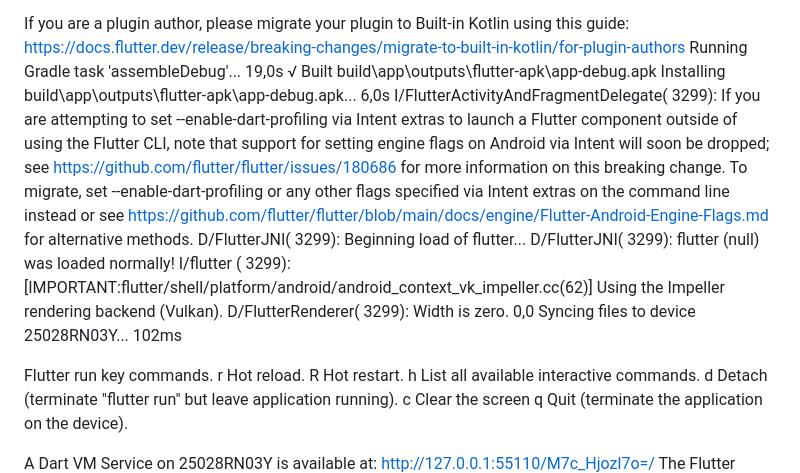
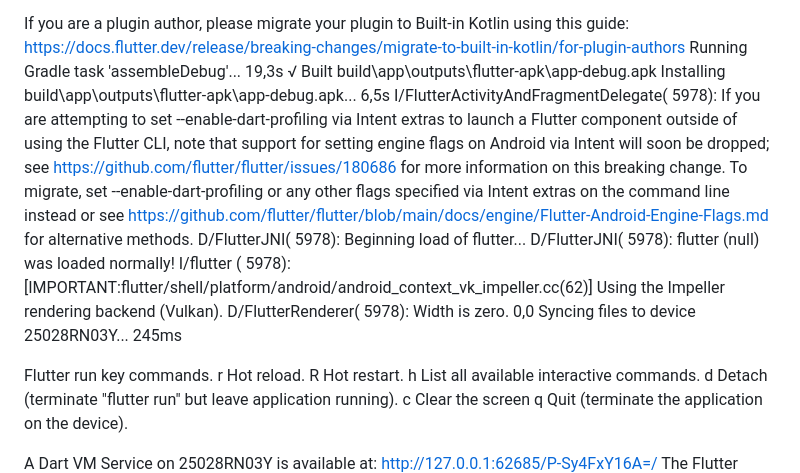
Before and after one commit to MichaelAdolf/AppDev_V2, a Markdown page: README.md, the part around one of its changes. Rendered like a GitHub page.

```diff
--- a/README.md
+++ b/README.md
@@ -8,15 +8,15 @@ If no such version exists, report the issue to the plugin. If necessary, here is
 an issue against a plugin: https://docs.flutter.dev/release/breaking-changes/migrate-to-built-in-kotlin/for-app-developers#report-incompatible-kotlin-gradle-plugin-usage-to-plugin-authors
 
 If you are a plugin author, please migrate your plugin to Built-in Kotlin using this guide: https://docs.flutter.dev/release/breaking-changes/migrate-to-built-in-kotlin/for-plugin-authors
-Running Gradle task 'assembleDebug'...                             19,0s
+Running Gradle task 'assembleDebug'...                             19,3s
 √ Built build\app\outputs\flutter-apk\app-debug.apk
-Installing build\app\outputs\flutter-apk\app-debug.apk...           6,0s
-I/FlutterActivityAndFragmentDelegate( 3299): If you are attempting to set --enable-dart-profiling via Intent extras to launch a Flutter component outside of using the Flutter CLI, note that support for setting engine flags on Android via Intent will soon be dropped; see https://github.com/flutter/flutter/issues/180686 for more information on this breaking change. To migrate, set --enable-dart-profiling or any other flags specified via Intent extras on the command line instead or see https://github.com/flutter/flutter/blob/main/docs/engine/Flutter-Android-Engine-Flags.md for alternative methods.
-D/FlutterJNI( 3299): Beginning load of flutter...
-D/FlutterJNI( 3299): flutter (null) was loaded normally!
-I/flutter ( 3299): [IMPORTANT:flutter/shell/platform/android/android_context_vk_impeller.cc(62)] Using the Impeller rendering backend (Vulkan).
-D/FlutterRenderer( 3299): Width is zero. 0,0
-Syncing files to device 25028RN03Y...                              102ms
+Installing build\app\outputs\flutter-apk\app-debug.apk...           6,5s
+I/FlutterActivityAndFragmentDelegate( 5978): If you are attempting to set --enable-dart-profiling via Intent extras to launch a Flutter component outside of using the Flutter CLI, note that support for setting engine flags on Android via Intent will soon be dropped; see https://github.com/flutter/flutter/issues/180686 for more information on this breaking change. To migrate, set --enable-dart-profiling or any other flags specified via Intent extras on the command line instead or see https://github.com/flutter/flutter/blob/main/docs/engine/Flutter-Android-Engine-Flags.md for alternative methods.
+D/FlutterJNI( 5978): Beginning load of flutter...
+D/FlutterJNI( 5978): flutter (null) was loaded normally!
+I/flutter ( 5978): [IMPORTANT:flutter/shell/platform/android/android_context_vk_impeller.cc(62)] Using the Impeller rendering backend (Vulkan).
+D/FlutterRenderer( 5978): Width is zero. 0,0
+Syncing files to device 25028RN03Y...                              245ms
 
 Flutter run key commands.
 r Hot reload.
@@ -26,5 +26,5 @@ d Detach (terminate "flutter run" but leave application running).
 c Clear the screen
 q Quit (terminate the application on the device).
 
-A Dart VM Service on 25028RN03Y is available at: http://127.0.0.1:55110/M7c_Hjozl7o=/
+A Dart VM Service on 25028RN03Y is available at: http://127.0.0.1:62685/P-Sy4FxY16A=/
 The Flutter DevTools debugger and profiler on 25028RN03Y is available at:
```
Also changed, not shown: other parts of README.md (+90 -97 lines).
